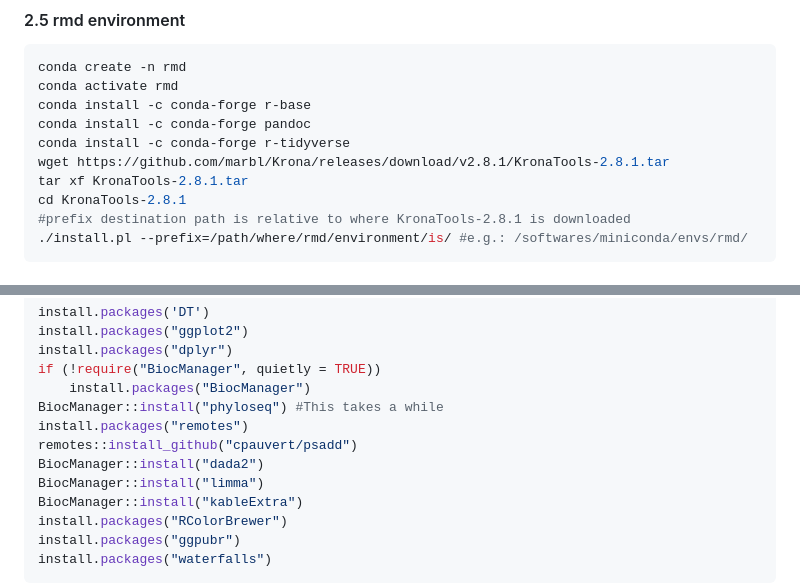
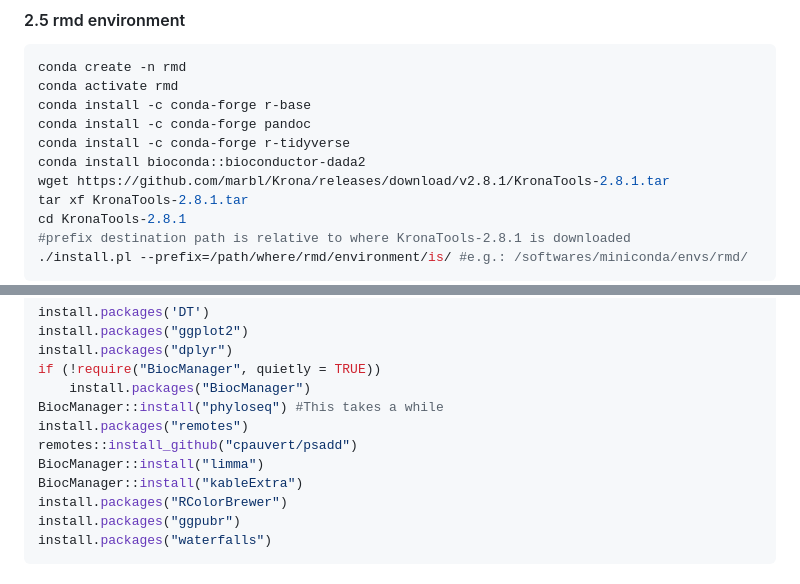
Before and after one commit to SycuroLab/FemMicro16S, a Markdown page: README.md, 2 parts joined by grey strips. GitHub-like rendering; folded sections open.

```diff
--- a/README.md
+++ b/README.md
@@ -187,6 +187,7 @@ conda activate rmd
 conda install -c conda-forge r-base
 conda install -c conda-forge pandoc
 conda install -c conda-forge r-tidyverse
+conda install bioconda::bioconductor-dada2
 wget https://github.com/marbl/Krona/releases/download/v2.8.1/KronaTools-2.8.1.tar
 tar xf KronaTools-2.8.1.tar
 cd KronaTools-2.8.1
@@ -205,7 +206,6 @@ if (!require("BiocManager", quietly = TRUE))
 BiocManager::install("phyloseq") #This takes a while
 install.packages("remotes")
 remotes::install_github("cpauvert/psadd")
-BiocManager::install("dada2")
 BiocManager::install("limma")
 BiocManager::install("kableExtra")
 install.packages("RColorBrewer")
```
